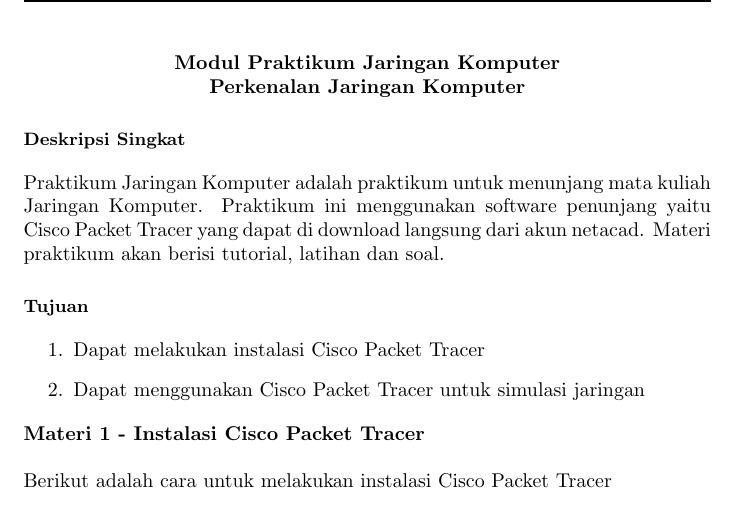
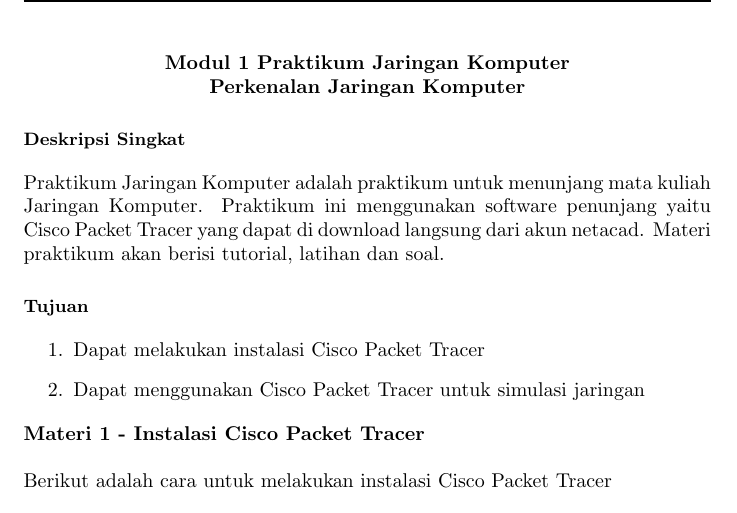
Before and after one commit to toosakarin1412/ModulLabJarkom, a LaTeX document (Modul 1/doc.tex): part of page 1 of 10, cut so that both start at the same text. Compiled offline with pdfLaTeX.

Commit message:
fix title

```diff
--- a/Modul 1/doc.tex
+++ b/Modul 1/doc.tex
@@ -16,7 +16,7 @@
 
 \begin{document}
     \begin{center}
-        \textbf{Modul Praktikum Jaringan Komputer}
+        \textbf{Modul 1 Praktikum Jaringan Komputer}
 
         \textbf{Perkenalan Jaringan Komputer}
     \end{center}
```
